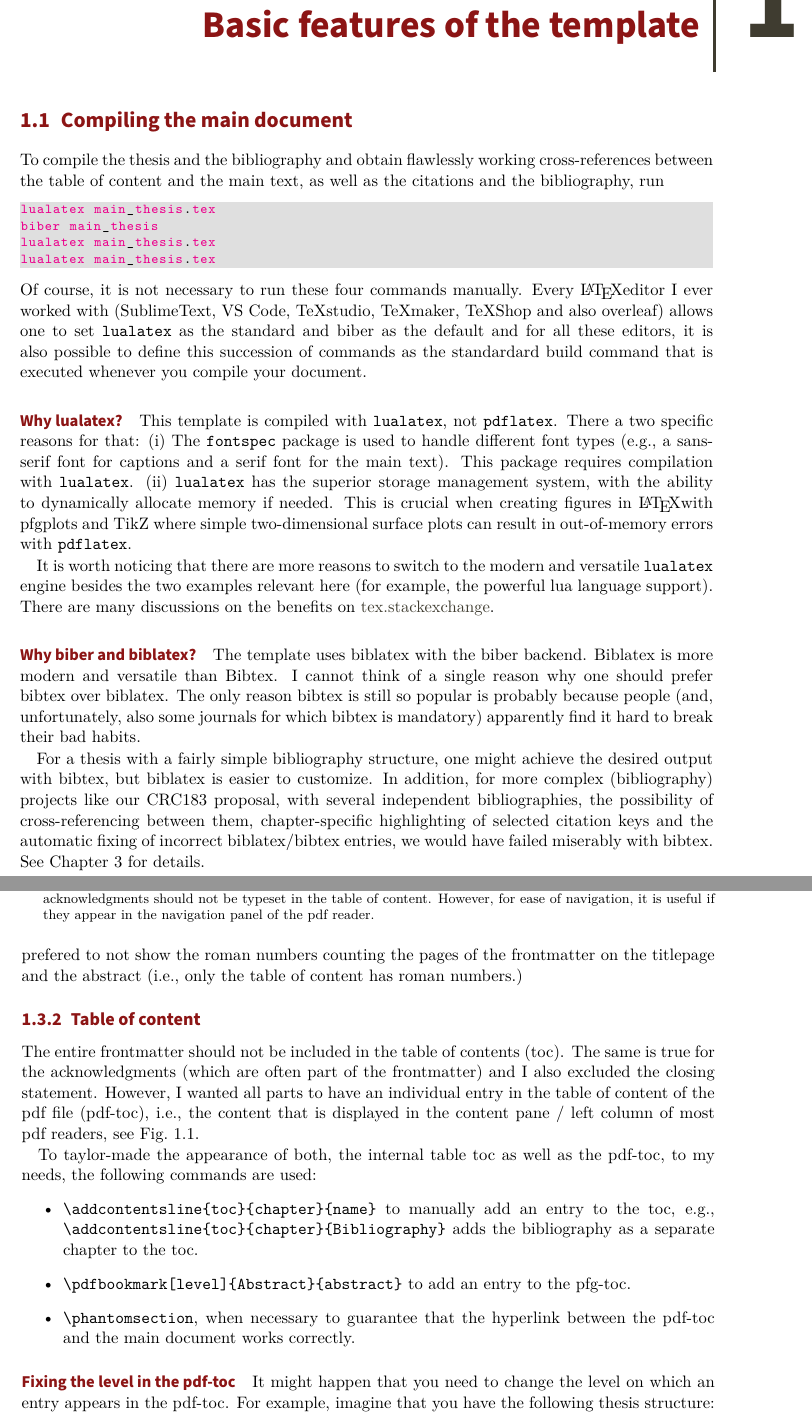
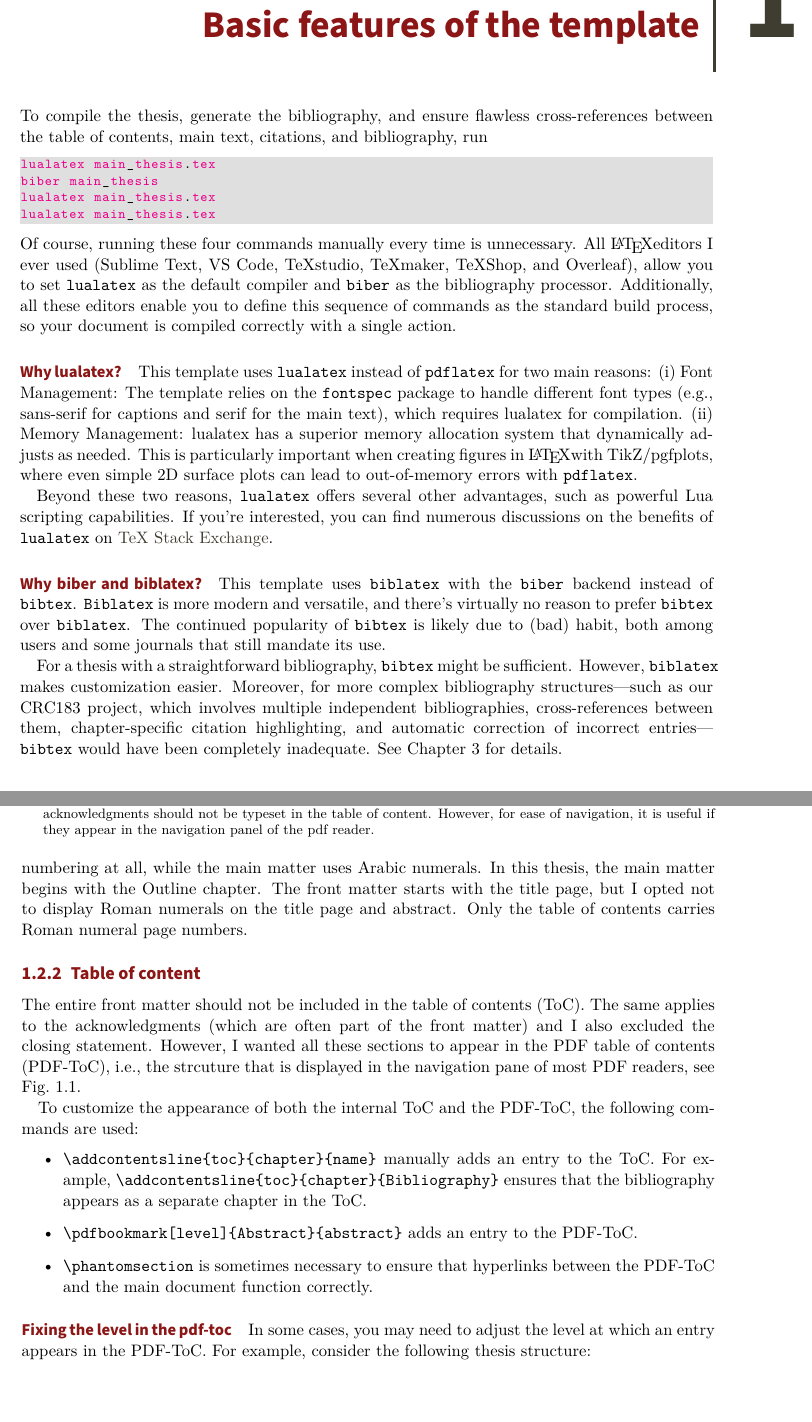
Before and after one commit to christophberke/thesis-template-UoC2020, a LaTeX thesis (main_thesis.tex, which reads chapters/1_basicfeatures/1_basicfeatures.tex): two parts of pages 9 and 12 of 39, joined at a grey line, cut so that both start at the same text, the shorter picture padded with empty space. Compiled offline with XeLaTeX; a missing font is replaced by an installed copy or a similar font.

Commit message:
stylisitc improvements, Chao. 1

```diff
--- a/chapters/1_basicfeatures/1_basicfeatures.tex
+++ b/chapters/1_basicfeatures/1_basicfeatures.tex
@@ -1,26 +1,27 @@
 \graphicspath{{chapters/1_basicfeatures/figures/}}
 
 \chapter{Basic features of the template}
-\section{Compiling the main document}
-To compile the thesis and the bibliography and obtain flawlessly working cross-references between the table of content and the main text, as well as the citations and the bibliography, run
+To compile the thesis, generate the bibliography, and ensure flawless cross-references between the table of contents, main text, citations, and bibliography, run
 \begin{lstlisting}
 lualatex main_thesis.tex
 biber main_thesis
 lualatex main_thesis.tex
 lualatex main_thesis.tex
 \end{lstlisting}
-Of course, it is not necessary to run these four commands manually. Every \LaTeX editor I ever worked with (SublimeText, VS Code, TeXstudio, TeXmaker, TeXShop and also overleaf) allows one to set \verb|lualatex| as the standard and biber as the default and for all these editors, it is also possible to define this succession of commands as the standardard build command that is executed whenever you compile your document.
+Of course, running these four commands manually every time is unnecessary. All \LaTeX editors I ever used (Sublime Text, VS Code, TeXstudio, TeXmaker, TeXShop, and Overleaf), allow you to set \verb|lualatex| as the default compiler and \verb|biber| as the bibliography processor. Additionally, all these editors enable you to define this sequence of commands as the standard build process, so your document is compiled correctly with a single action.
 
-\paragraph{Why lualatex?} This template is compiled with \verb|lualatex|, not \verb|pdflatex|. There a two specific reasons for that:
-(i) The \verb|fontspec| package is used to handle different font types (e.g., a sans-serif font for captions and a serif font for the main text). This package requires compilation with \verb|lualatex|.
-(ii) \verb|lualatex| has the superior storage management system, with the ability to dynamically allocate memory if needed. This is crucial when creating figures in \LaTeX with pfgplots and TikZ where simple two-dimensional surface plots can result in out-of-memory errors with \verb|pdflatex|.
+\paragraph{Why lualatex?}
+This template uses \verb|lualatex| instead of \verb|pdflatex| for two main reasons:
+(i) Font Management: The template relies on the \verb|fontspec| package to handle different font types (e.g., sans-serif for captions and serif for the main text), which requires lualatex for compilation.
+(ii) Memory Management: lualatex has a superior memory allocation system that dynamically adjusts as needed. This is particularly important when creating figures in \LaTeX with TikZ/pgfplots, where even simple 2D surface plots can lead to out-of-memory errors with \verb|pdflatex|.
 
-It is worth noticing that there are more reasons to switch to the modern and versatile \verb|lualatex| engine besides the two examples relevant here (for example, the powerful lua language support). There are many discussions on the benefits on \href{tex.stackexchange.com}{tex.stackexchange}.
+Beyond these two reasons, \verb|lualatex| offers several other advantages, such as powerful Lua scripting capabilities. If you're interested, you can find numerous discussions on the benefits of \verb|lualatex| on \href{tex.stackexchange.com}{TeX Stack Exchange}.
 
-\paragraph{Why biber and biblatex?} The template uses biblatex with the biber backend. Biblatex is more modern and versatile than Bibtex.
-I cannot think of a single reason why one should prefer bibtex over biblatex. The only reason bibtex is still so popular is probably because people (and, unfortunately, also some journals for which bibtex is mandatory) apparently find it hard to break their bad habits.
+\paragraph{Why biber and biblatex?}
 
-For a thesis with a fairly simple bibliography structure, one might achieve the desired output with bibtex, but biblatex is easier to customize. In addition, for more complex (bibliography) projects like our CRC183 proposal, with several independent bibliographies, the possibility of cross-referencing between them, chapter-specific highlighting of selected citation keys and the automatic fixing of incorrect biblatex/bibtex entries, we would have failed miserably with bibtex.
+This template uses \verb|biblatex| with the \verb|biber| backend instead of \verb|bibtex|. \verb|Biblatex| is more modern and versatile, and there’s virtually no reason to prefer \verb|bibtex| over \verb|biblatex|. The continued popularity of \verb|bibtex| is likely due to (bad) habit, both among users and some journals that still mandate its use.
+
+For a thesis with a straightforward bibliography, \verb|bibtex| might be sufficient. However, \verb|biblatex| makes customization easier. Moreover, for more complex bibliography structures---such as our CRC183 project, which involves multiple independent bibliographies, cross-references between them, chapter-specific citation highlighting, and automatic correction of incorrect entries---\verb|bibtex| would have been completely inadequate.
 See \chapref{chap:biblatex} for details.
 
 
@@ -89,14 +97,13 @@ A summary of the complete thesis structure is given in \tabref{tab:thesisstructu
 
 
 \subsection{Frontmatter, mainmatter and page numbering}
-Books are typically divided into a frontmatter part and a mainmatter part (the backmatter part, containing the acknowledgments and the final statement, is not relevant here, as they use the \verb|\empty| pagestyle).
-The frontmatter contains everything before the actual content starts. It is common, to use a different pagenumbering (i.e. roman numbers) or no numbering for the frontmatter part and the usual arabic numbering fir the mainmatter. In this thesis, the mainmatter starts with the `Outline' chapter.
-The frontmatter starts with the titlepage, but I prefered to not show the roman numbers counting the pages of the frontmatter on the titlepage and the abstract (i.e., only the table of content has roman numbers.)
+Books are typically divided into front matter and main matter (the back matter, which includes acknowledgments and the final statement, is not relevant for the following discussion since it uses the CHECLe
+). The front matter contains everything preceding the main content. It is common practice to use a different page numbering style for this section, typically Roman numerals or no numbering at all, while the main matter uses Arabic numerals.
+In this thesis, the main matter begins with the Outline chapter. The front matter starts with the title page, but I opted not to display Roman numerals on the title page and abstract. Only the table of contents carries Roman numeral page numbers.
 
 
 \subsection{Table of content}
-The entire frontmatter should not be included in the table of contents (toc). The same is true for the acknowledgments (which are often part of the frontmatter) and I also excluded the closing statement.
-However, I wanted all parts to have an individual entry in the table of content of the pdf file (pdf-toc), i.e., the content that is displayed in the content pane / left column of most pdf readers, see \figref{fig:pdf-toc}.
+The entire front matter should not be included in the table of contents (ToC). The same applies to the acknowledgments (which are often part of the front matter) and I also excluded the closing statement. However, I wanted all these sections to appear in the PDF table of contents (PDF-ToC), i.e., the strcuture that is displayed in the navigation pane of most PDF readers, see \figref{fig:pdf-toc}.
 
 \begin{figure}
 	\includegraphics[width = \textwidth]{pdf-toc.png}
@@ -104,16 +111,16 @@ However, I wanted all parts to have an individual entry in the table of content
 	\label{fig:pdf-toc}
 \end{figure}
 
-To taylor-made the appearance of both, the internal table toc as well as the pdf-toc, to my needs, the following commands are used:
+To customize the appearance of both the internal ToC and the PDF-ToC, the following commands are used:
 \begin{itemize}
-	\item \verb|\addcontentsline{toc}{chapter}{name}| to manually add an entry to the toc, e.g., \verb|\addcontentsline{toc}{chapter}{Bibliography}| adds the bibliography as a separate chapter to the toc.
-	\item \verb|\pdfbookmark[level]{Abstract}{abstract}| to add an entry to the pfg-toc.
-	\item \verb|\phantomsection|, when necessary to guarantee that the hyperlink between the pdf-toc and the main document works correctly.
+	\item \verb|\addcontentsline{toc}{chapter}{name}|  manually adds an entry to the ToC.  For example, \verb|\addcontentsline{toc}{chapter}{Bibliography}| ensures that the bibliography appears as a separate chapter in the ToC.
+	\item \verb|\pdfbookmark[level]{Abstract}{abstract}| adds an entry to the PDF-ToC.
+	\item \verb|\phantomsection| is sometimes necessary to ensure that hyperlinks between the PDF-ToC and the main document function correctly.
 \end{itemize}
 
 
 \paragraph{Fixing the level in the pdf-toc}
-It might happen that you need to change the level on which an entry appears in the pdf-toc. For example, imagine that you have the following thesis structure:
+In some cases, you may need to adjust the level at which an entry appears in the PDF-ToC. For example, consider the following thesis structure:
 \begin{lstlisting}
 \part{Part I}
 	\chapter{Chapter 1}
```
Also changed, not shown: chapters/1_basicfeatures/1_basicfeatures.tex (53 more changed lines).
